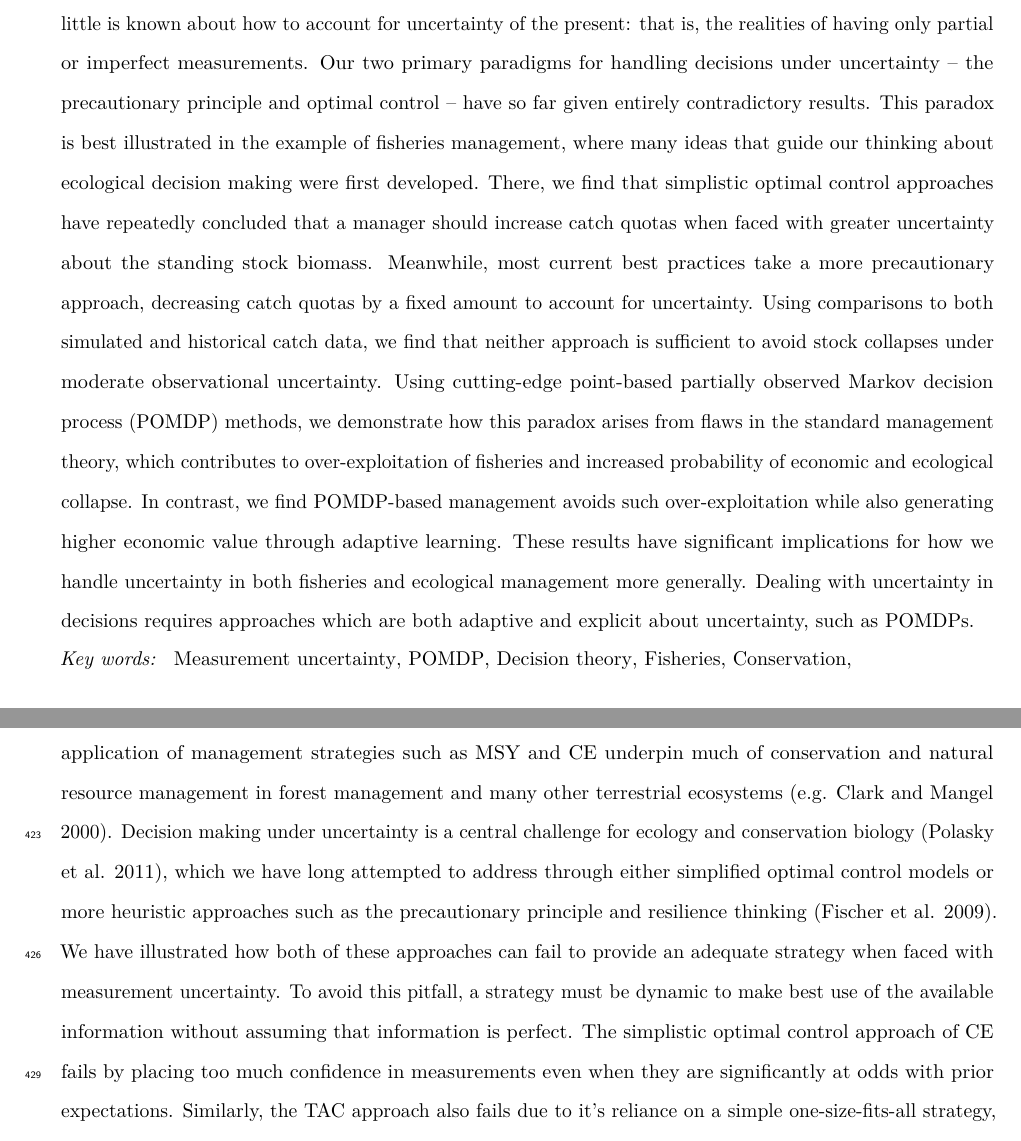
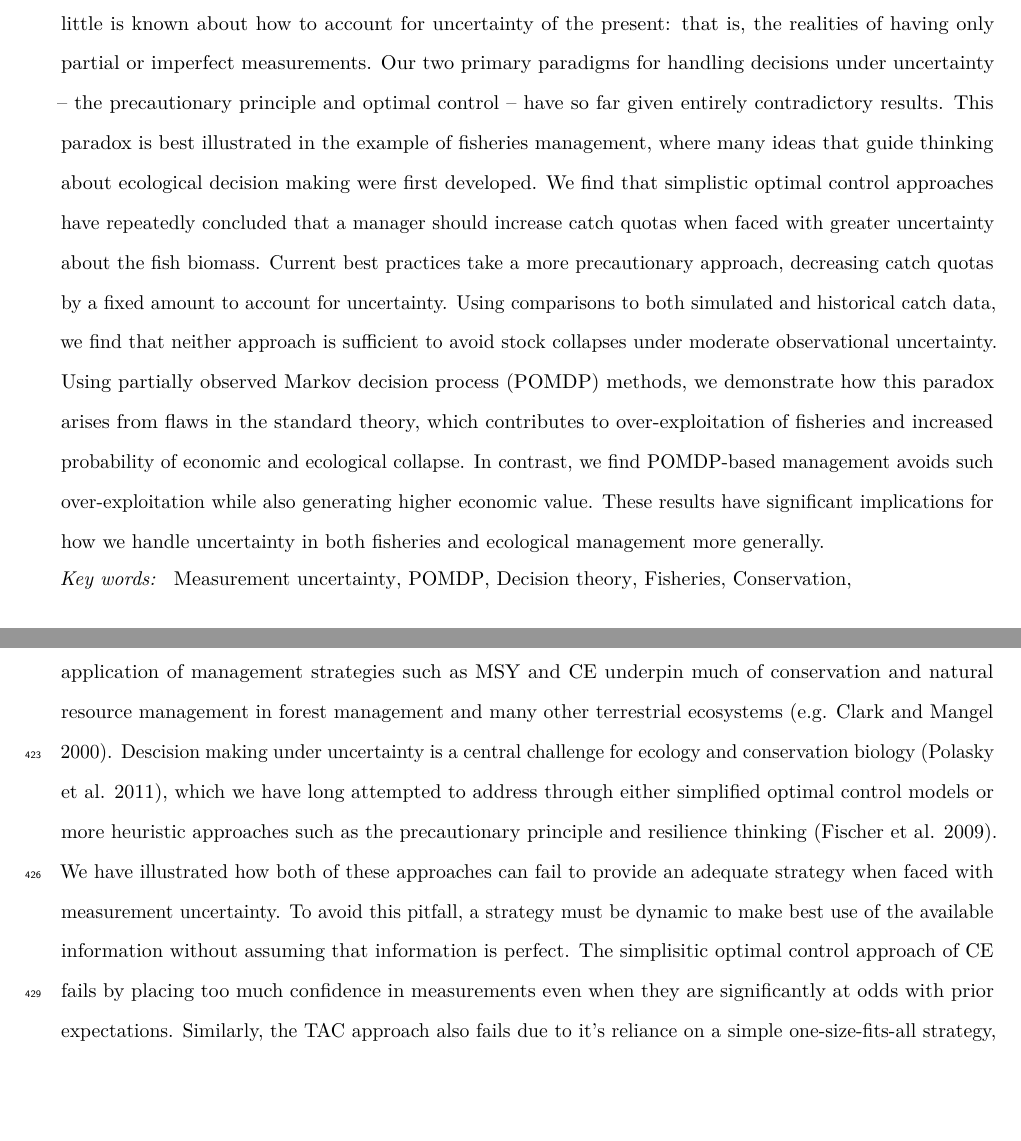
Before and after one commit to boettiger-lab/pomdp-intro, a LaTeX paper (manuscripts/manuscript.tex): two parts of pages 1 and 18 of 24, joined at a grey line, cut so that both start at the same text, the shorter picture padded with empty space. Compiled offline with pdfLaTeX.

Commit message:
220 word abstract only

```diff
--- a/manuscripts/manuscript.tex
+++ b/manuscripts/manuscript.tex
@@ -86,25 +86,22 @@
   handling decisions under uncertainty -- the precautionary principle and
   optimal control -- have so far given entirely contradictory results.
   This paradox is best illustrated in the example of fisheries management,
-  where many ideas that guide our thinking about ecological decision
-  making were first developed. There, we find that simplistic optimal
-  control approaches have repeatedly concluded that a manager should
-  increase catch quotas when faced with greater uncertainty about the
-  standing stock biomass. Meanwhile, most current best practices take a
-  more precautionary approach, decreasing catch quotas by a fixed amount
-  to account for uncertainty. Using comparisons to both simulated and
-  historical catch data, we find that neither approach is sufficient to
-  avoid stock collapses under moderate observational uncertainty. Using
-  cutting-edge point-based partially observed Markov decision process
-  (POMDP) methods, we demonstrate how this paradox arises from flaws in
-  the standard management theory, which contributes to over-exploitation
-  of fisheries and increased probability of economic and ecological
-  collapse. In contrast, we find POMDP-based management avoids such
-  over-exploitation while also generating higher economic value through
-  adaptive learning. These results have significant implications for how
-  we handle uncertainty in both fisheries and ecological management more
-  generally. Dealing with uncertainty in decisions requires approaches
-  which are both adaptive and explicit about uncertainty, such as POMDPs.
+  where many ideas that guide thinking about ecological decision making
+  were first developed. We find that simplistic optimal control approaches
+  have repeatedly concluded that a manager should increase catch quotas
+  when faced with greater uncertainty about the fish biomass. Current best
+  practices take a more precautionary approach, decreasing catch quotas by
+  a fixed amount to account for uncertainty. Using comparisons to both
+  simulated and historical catch data, we find that neither approach is
+  sufficient to avoid stock collapses under moderate observational
+  uncertainty. Using partially observed Markov decision process (POMDP)
+  methods, we demonstrate how this paradox arises from flaws in the
+  standard theory, which contributes to over-exploitation of fisheries and
+  increased probability of economic and ecological collapse. In contrast,
+  we find POMDP-based management avoids such over-exploitation while also
+  generating higher economic value. These results have significant
+  implications for how we handle uncertainty in both fisheries and
+  ecological management more generally.
   \end{abstract}
    \begin{keyword} Measurement uncertainty \sep POMDP \sep Decision theory \sep Fisheries \sep Conservation \sep \end{keyword}
  \end{frontmatter}
@@ -879,7 +876,7 @@ Our results also have important consequences for ecological management
 more generally. The study and application of management strategies such
 as MSY and CE underpin much of conservation and natural resource
 management in forest management and many other terrestrial ecosystems
-(e.g. Clark and Mangel 2000). Decision making under uncertainty is a
+(e.g. Clark and Mangel 2000). Descision making under uncertainty is a
 central challenge for ecology and conservation biology (Polasky et al.
 2011), which we have long attempted to address through either simplified
 optimal control models or more heuristic approaches such as the
@@ -888,7 +885,7 @@ We have illustrated how both of these approaches can fail to provide an
 adequate strategy when faced with measurement uncertainty. To avoid this
 pitfall, a strategy must be dynamic to make best use of the available
 information without assuming that information is perfect. The
-simplistic optimal control approach of CE fails by placing too much
+simplisitic optimal control approach of CE fails by placing too much
 confidence in measurements even when they are significantly at odds with
 prior expectations. Similarly, the TAC approach also fails due to it's
 reliance on a simple one-size-fits-all strategy, not reducing catch
```
Also changed, not shown: manuscripts/manuscript.pdf, 1 other file.
